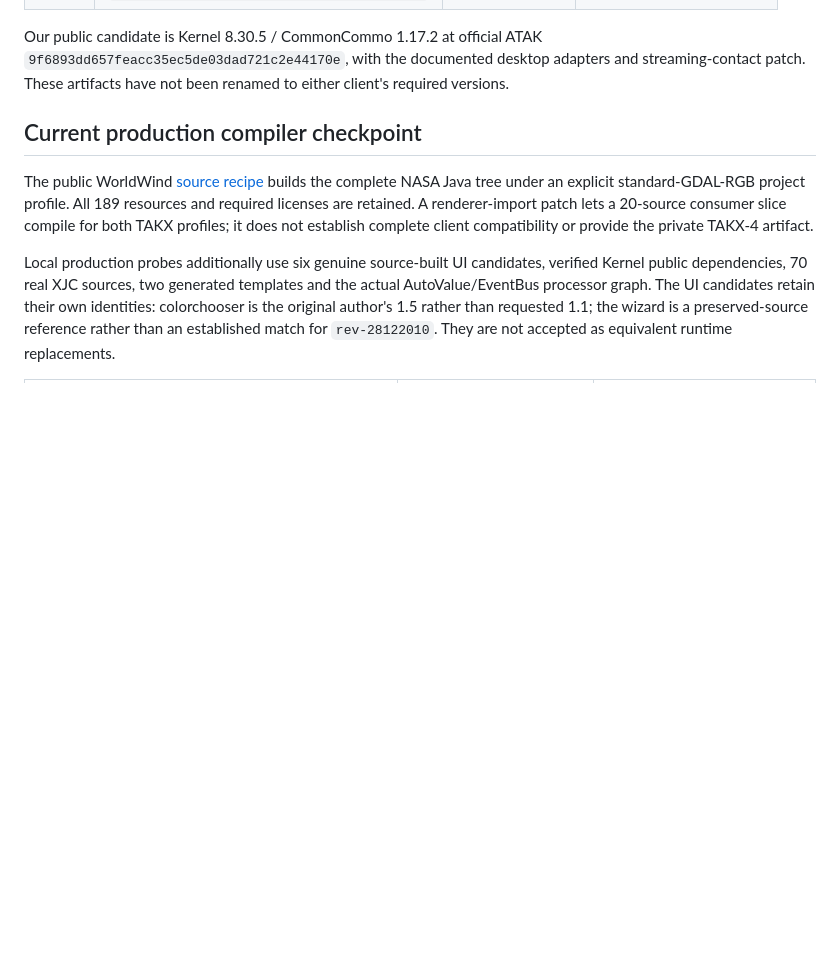
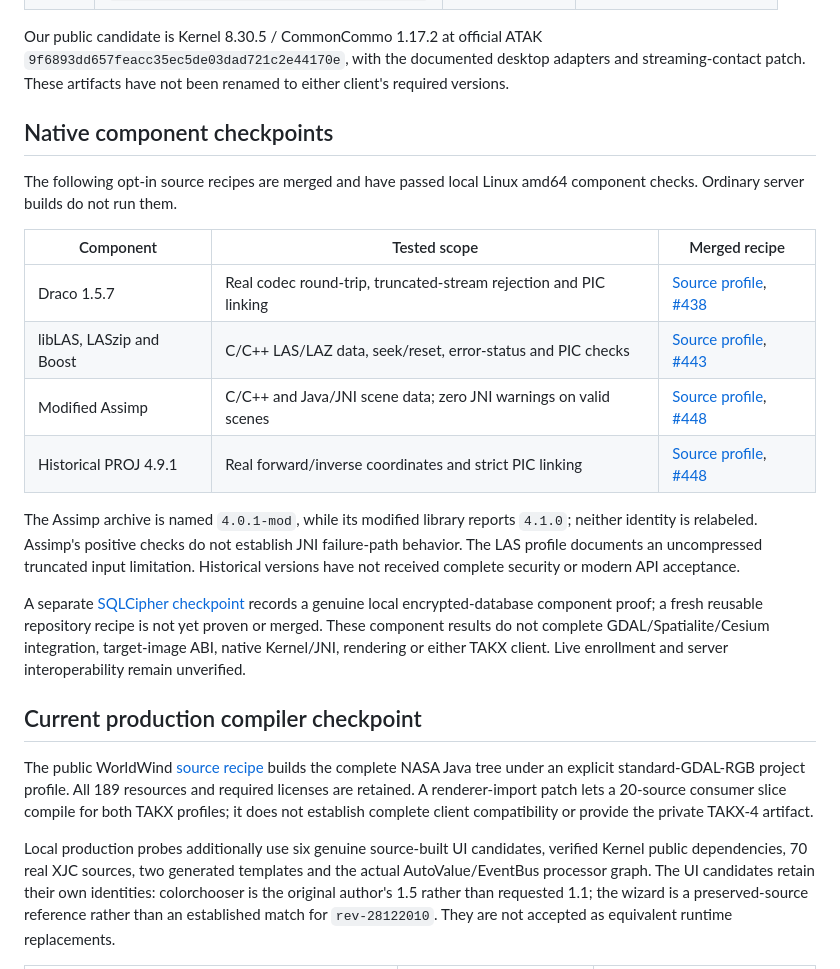
Before and after one commit to jonathanagustin/uds-k3d-takserver, a Markdown page: takx/CLIENT-CHECKPOINT.md, the part around the change. Rendered like a GitHub page; blank space fills up the shorter version.

Commit message:
docs(takx): summarize tested native component profiles (#460)

```diff
--- a/takx/CLIENT-CHECKPOINT.md
+++ b/takx/CLIENT-CHECKPOINT.md
@@ -18,6 +18,31 @@ Our public candidate is Kernel 8.30.5 / CommonCommo 1.17.2 at official ATAK
 `9f6893dd657feacc35ec5de03dad721c2e44170e`, with the documented desktop adapters
 and streaming-contact patch. These artifacts have not been renamed to either
 client's required versions.
+
+## Native component checkpoints
+
+The following opt-in source recipes are merged and have passed local Linux amd64
+component checks. Ordinary server builds do not run them.
+
+| Component | Tested scope | Merged recipe |
+| --- | --- | --- |
+| Draco 1.5.7 | Real codec round-trip, truncated-stream rejection and PIC linking | [Source profile](native-deps/README.md), [#438](https://github.com/jonathanagustin/uds-takserver/pull/438) |
+| libLAS, LASzip and Boost | C/C++ LAS/LAZ data, seek/reset, error-status and PIC checks | [Source profile](native-las/README.md), [#443](https://github.com/jonathanagustin/uds-takserver/pull/443) |
+| Modified Assimp | C/C++ and Java/JNI scene data; zero JNI warnings on valid scenes | [Source profile](native-assimp/README.md), [#448](https://github.com/jonathanagustin/uds-takserver/pull/448) |
+| Historical PROJ 4.9.1 | Real forward/inverse coordinates and strict PIC linking | [Source profile](native-proj/README.md), [#448](https://github.com/jonathanagustin/uds-takserver/pull/448) |
+
+The Assimp archive is named `4.0.1-mod`, while its modified library reports
+`4.1.0`; neither identity is relabeled. Assimp's positive checks do not establish
+JNI failure-path behavior. The LAS profile documents an uncompressed truncated
+input limitation. Historical versions have not received complete security or
+modern API acceptance.
+
+A separate [SQLCipher checkpoint](https://github.com/jonathanagustin/uds-takserver/issues/372)
+records a genuine local encrypted-database component proof; a fresh reusable
+repository recipe is not yet proven or merged. These component results do not
+complete GDAL/Spatialite/Cesium integration, target-image ABI, native Kernel/JNI,
+rendering or either TAKX client. Live enrollment and server interoperability
+remain unverified.
 
 ## Current production compiler checkpoint
 
```
Also changed, not shown: docs/how-to/connect-takx-desktop.md (+8 -6 lines).
